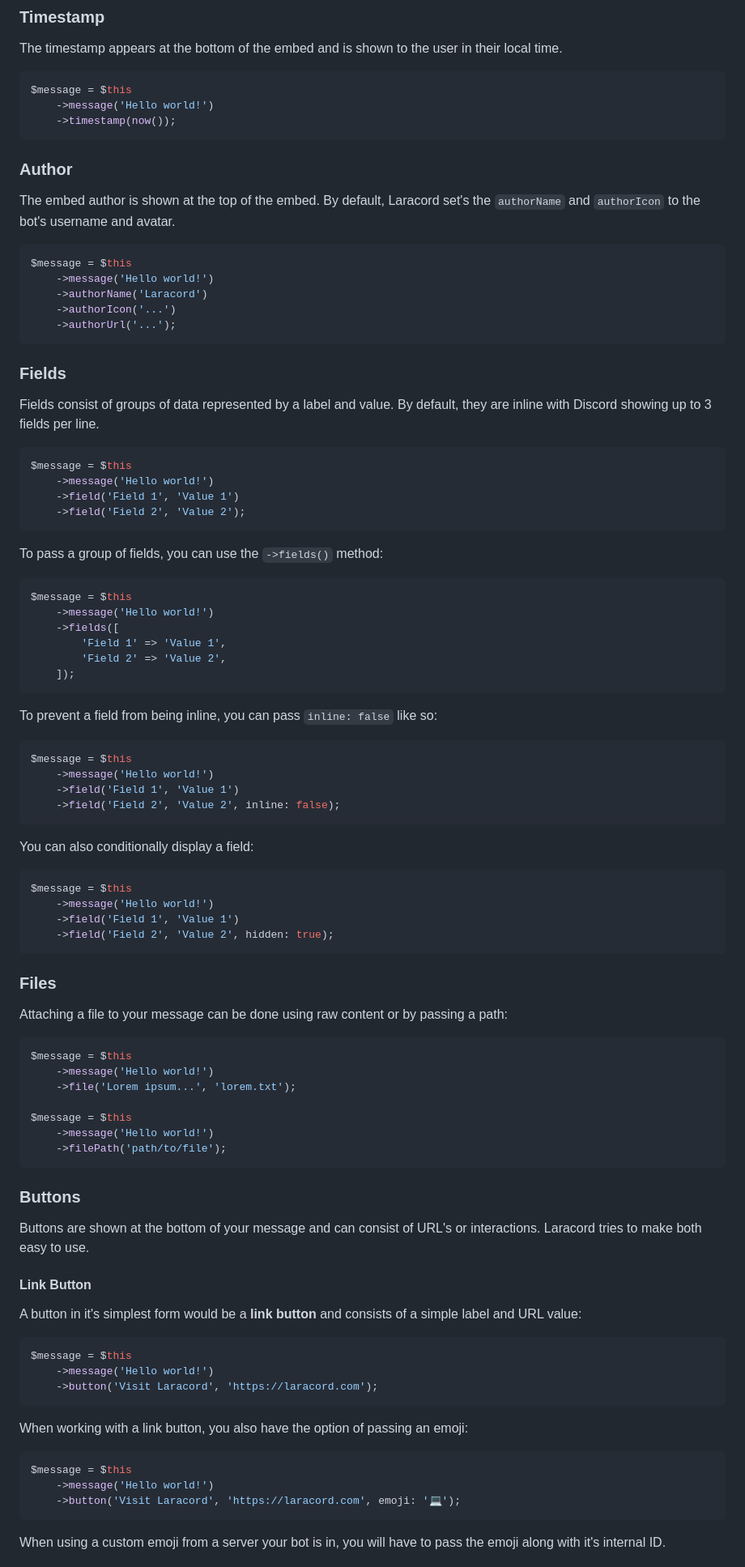
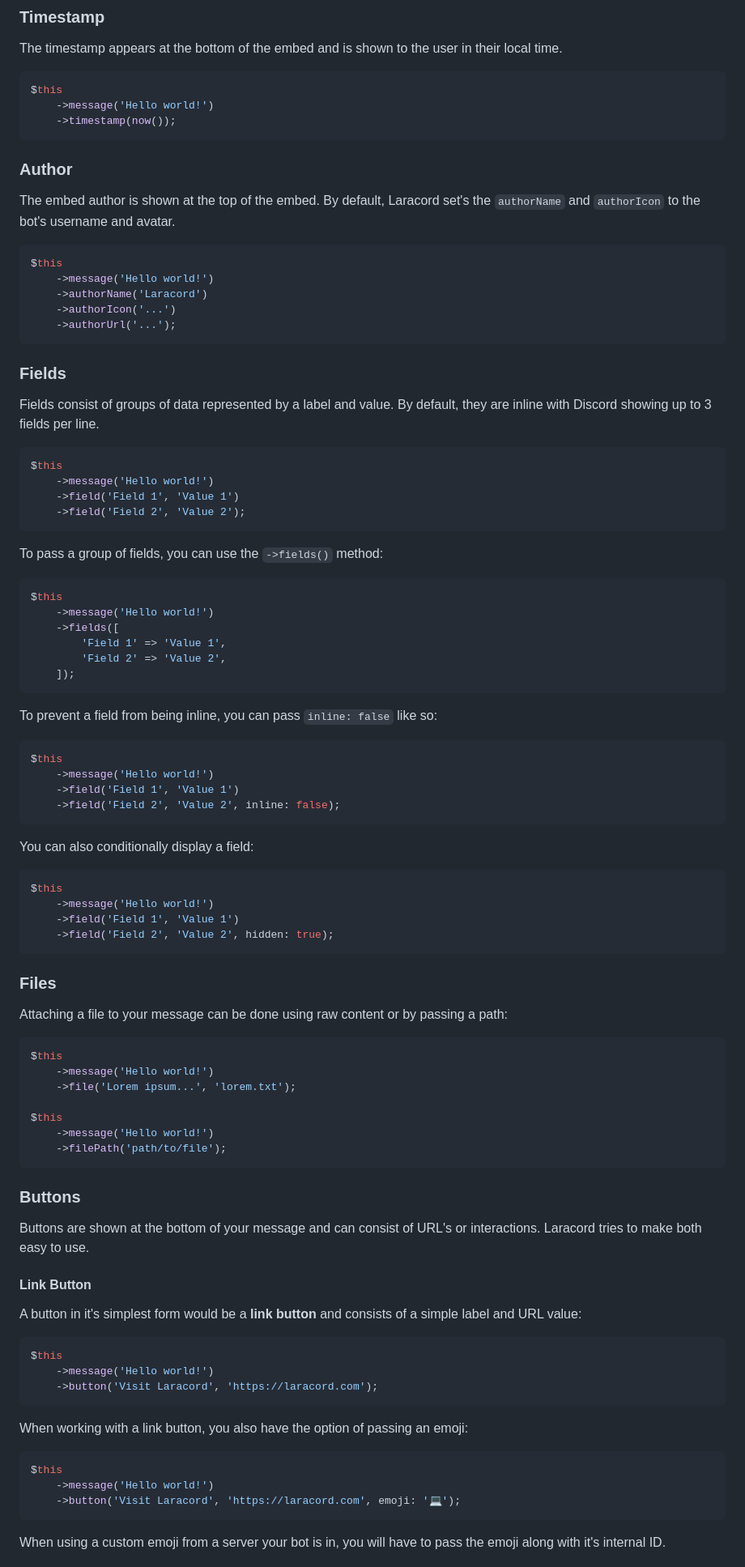
Before and after one commit to laracord/laracord.com, a Markdown page: content/docs/messages.md, the part around one of its changes. Shown at 81% size. GitHub-like rendering.

````diff
--- a/content/docs/messages.md
+++ b/content/docs/messages.md
@@ -167,7 +167,7 @@ $message = $this
 The timestamp appears at the bottom of the embed and is shown to the user in their local time.
 
 ```php
-$message = $this
+$this
     ->message('Hello world!')
     ->timestamp(now());
 ```
@@ -177,7 +177,7 @@ $message = $this
 The embed author is shown at the top of the embed. By default, Laracord set's the `authorName` and `authorIcon` to the bot's username and avatar.
 
 ```php
-$message = $this
+$this
     ->message('Hello world!')
     ->authorName('Laracord')
     ->authorIcon('...')
@@ -189,7 +189,7 @@ $message = $this
 Fields consist of groups of data represented by a label and value. By default, they are inline with Discord showing up to 3 fields per line.
 
 ```php
-$message = $this
+$this
     ->message('Hello world!')
     ->field('Field 1', 'Value 1')
     ->field('Field 2', 'Value 2');
@@ -198,7 +198,7 @@ $message = $this
 To pass a group of fields, you can use the `->fields()` method:
 
 ```php
-$message = $this
+$this
     ->message('Hello world!')
     ->fields([
         'Field 1' => 'Value 1',
@@ -209,7 +209,7 @@ $message = $this
 To prevent a field from being inline, you can pass `inline: false` like so:
 
 ```php
-$message = $this
+$this
     ->message('Hello world!')
     ->field('Field 1', 'Value 1')
     ->field('Field 2', 'Value 2', inline: false);
@@ -218,7 +218,7 @@ $message = $this
 You can also conditionally display a field:
 
 ```php
-$message = $this
+$this
     ->message('Hello world!')
     ->field('Field 1', 'Value 1')
     ->field('Field 2', 'Value 2', hidden: true);
@@ -229,11 +229,11 @@ $message = $this
 Attaching a file to your message can be done using raw content or by passing a path:
 
 ```php
-$message = $this
+$this
     ->message('Hello world!')
     ->file('Lorem ipsum...', 'lorem.txt');
 
-$message = $this
+$this
     ->message('Hello world!')
     ->filePath('path/to/file');
 ```
@@ -247,7 +247,7 @@ Buttons are shown at the bottom of your message and can consist of URL's or inte
 A button in it's simplest form would be a **link button** and consists of a simple label and URL value:
 
 ```php
-$message = $this
+$this
     ->message('Hello world!')
     ->button('Visit Laracord', 'https://laracord.com');
 ```
@@ -255,7 +255,7 @@ $message = $this
 When working with a link button, you also have the option of passing an emoji:
 
 ```php
-$message = $this
+$this
     ->message('Hello world!')
     ->button('Visit Laracord', 'https://laracord.com', emoji: '💻');
 ```
````
Also changed, not shown: other parts of content/docs/messages.md (+88 -18 lines), content/docs/interactions.md (+1 -1 lines).
